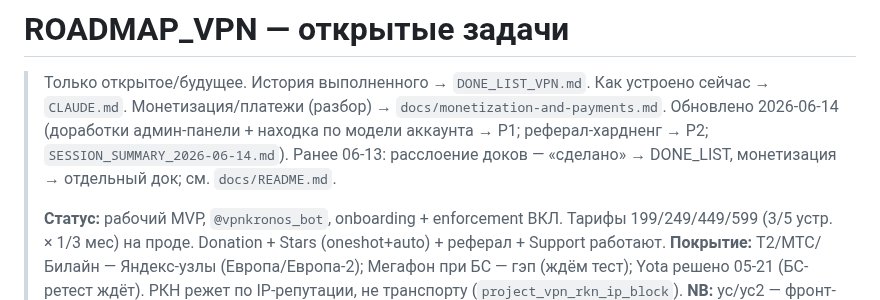
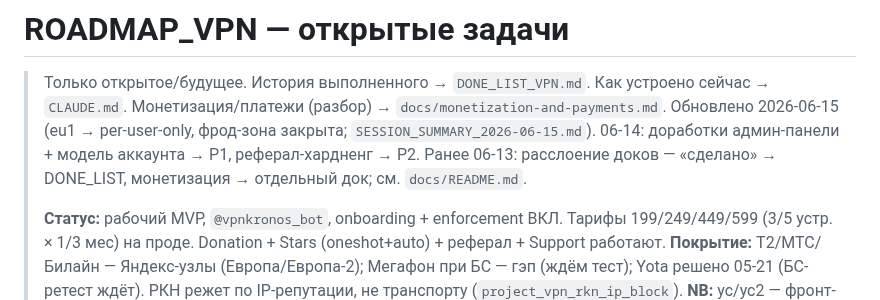
Before and after one commit to nikkronos/vpnservice, a Markdown page: ROADMAP_VPN.md, the part around the change. Rendered like a GitHub page.

Commit message:
docs: SESSION_SUMMARY_2026-06-15 (eu1 per-user-only) + указатели последней сессии
Co-Authored-By: Claude Opus 4.8 <noreply@anthropic.com>

```diff
--- a/ROADMAP_VPN.md
+++ b/ROADMAP_VPN.md
@@ -2,7 +2,7 @@
 
 > Только открытое/будущее. История выполненного → `DONE_LIST_VPN.md`. Как устроено
 > сейчас → `CLAUDE.md`. Монетизация/платежи (разбор) → `docs/monetization-and-payments.md`.
-> Обновлено 2026-06-14 (доработки админ-панели + находка по модели аккаунта → P1; реферал-хардненг → P2; `SESSION_SUMMARY_2026-06-14.md`). Ранее 06-13: расслоение доков — «сделано» → DONE_LIST, монетизация → отдельный док; см. `docs/README.md`.
+> Обновлено 2026-06-15 (eu1 → per-user-only, фрод-зона закрыта; `SESSION_SUMMARY_2026-06-15.md`). 06-14: доработки админ-панели + модель аккаунта → P1, реферал-хардненг → P2. Ранее 06-13: расслоение доков — «сделано» → DONE_LIST, монетизация → отдельный док; см. `docs/README.md`.
 >
 > **Статус:** рабочий MVP, `@vpnkronos_bot`, onboarding + enforcement ВКЛ. Тарифы
 > 199/249/449/599 (3/5 устр. × 1/3 мес) на проде. Donation + Stars (oneshot+auto) +
```
Also changed, not shown: CLAUDE.md (+1 -1 lines), docs/sessions/SESSION_SUMMARY_2026-06-15.md (added, +25 -0 lines).
